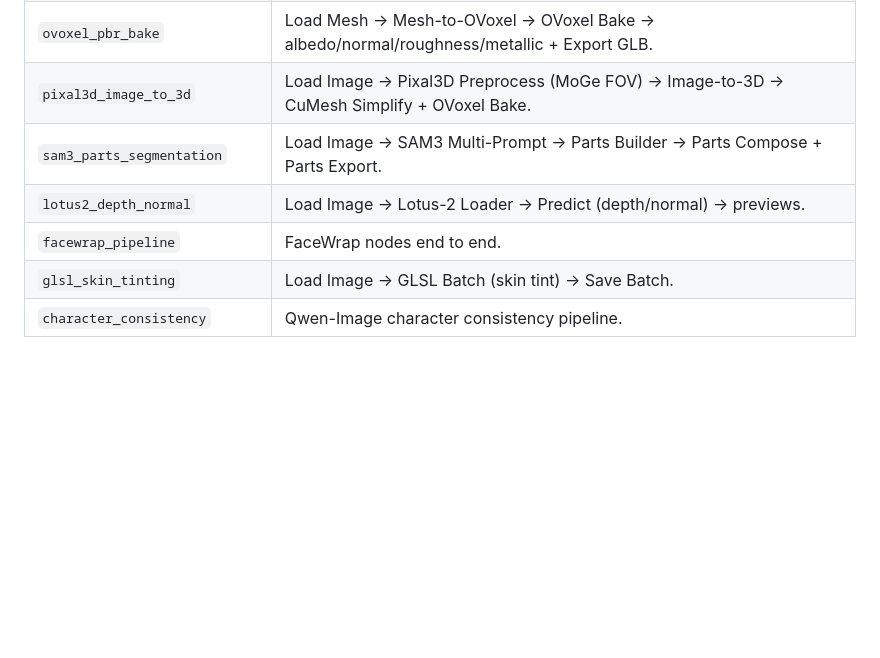
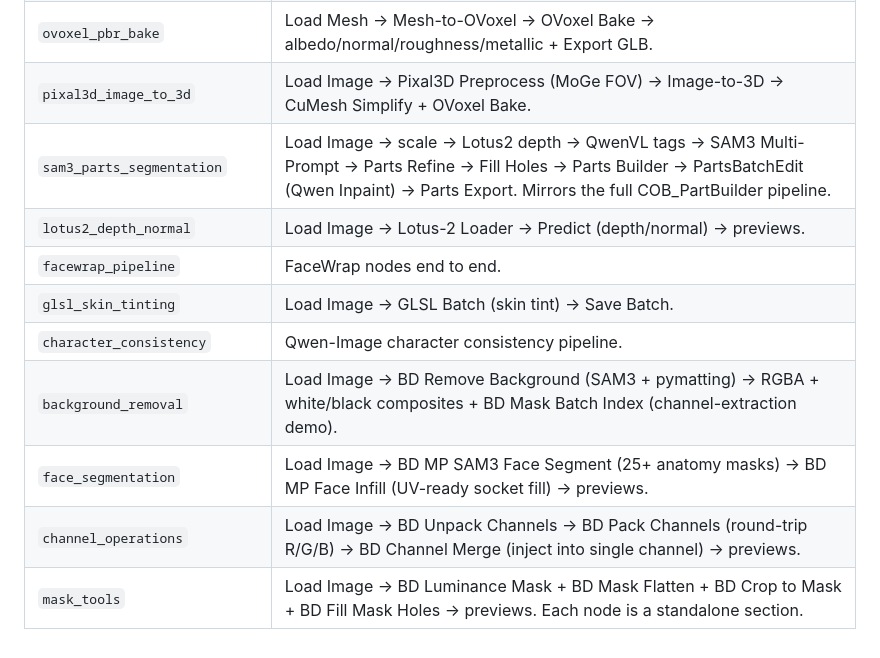
Before and after one commit to BizaNator/ComfyUI-BrainDead, a Markdown page: example_workflows/README.md, the part around the change. Rendered like a GitHub page; blank space fills up the shorter version.

```diff
--- a/example_workflows/README.md
+++ b/example_workflows/README.md
@@ -46,8 +46,12 @@ Workflows here ship with the node pack and appear in ComfyUI's
 | `trellis2_shape_to_texture` | Load Image → Remove BG → Trellis2 Conditioning → Image-to-Shape → Shape-to-Textured-Mesh → Preview 3D. |
 | `ovoxel_pbr_bake` | Load Mesh → Mesh-to-OVoxel → OVoxel Bake → albedo/normal/roughness/metallic + Export GLB. |
 | `pixal3d_image_to_3d` | Load Image → Pixal3D Preprocess (MoGe FOV) → Image-to-3D → CuMesh Simplify + OVoxel Bake. |
-| `sam3_parts_segmentation` | Load Image → SAM3 Multi-Prompt → Parts Builder → Parts Compose + Parts Export. |
+| `sam3_parts_segmentation` | Load Image → scale → Lotus2 depth → QwenVL tags → SAM3 Multi-Prompt → Parts Refine → Fill Holes → Parts Builder → PartsBatchEdit (Qwen Inpaint) → Parts Export. Mirrors the full COB_PartBuilder pipeline. |
 | `lotus2_depth_normal` | Load Image → Lotus-2 Loader → Predict (depth/normal) → previews. |
 | `facewrap_pipeline` | FaceWrap nodes end to end. |
 | `glsl_skin_tinting` | Load Image → GLSL Batch (skin tint) → Save Batch. |
 | `character_consistency` | Qwen-Image character consistency pipeline. |
+| `background_removal` | Load Image → BD Remove Background (SAM3 + pymatting) → RGBA + white/black composites + BD Mask Batch Index (channel-extraction demo). |
+| `face_segmentation` | Load Image → BD MP SAM3 Face Segment (25+ anatomy masks) → BD MP Face Infill (UV-ready socket fill) → previews. |
+| `channel_operations` | Load Image → BD Unpack Channels → BD Pack Channels (round-trip R/G/B) → BD Channel Merge (inject into single channel) → previews. |
+| `mask_tools` | Load Image → BD Luminance Mask + BD Mask Flatten + BD Crop to Mask + BD Fill Mask Holes → previews. Each node is a standalone section. |
```
Also changed, not shown: example_workflows/background_removal.jpg (added), example_workflows/channel_operations.jpg (added), example_workflows/face_segmentation.jpg (added), example_workflows/mask_tools.jpg (added), example_workflows/sam3_parts_segmentation.jpg, 10 other files.
